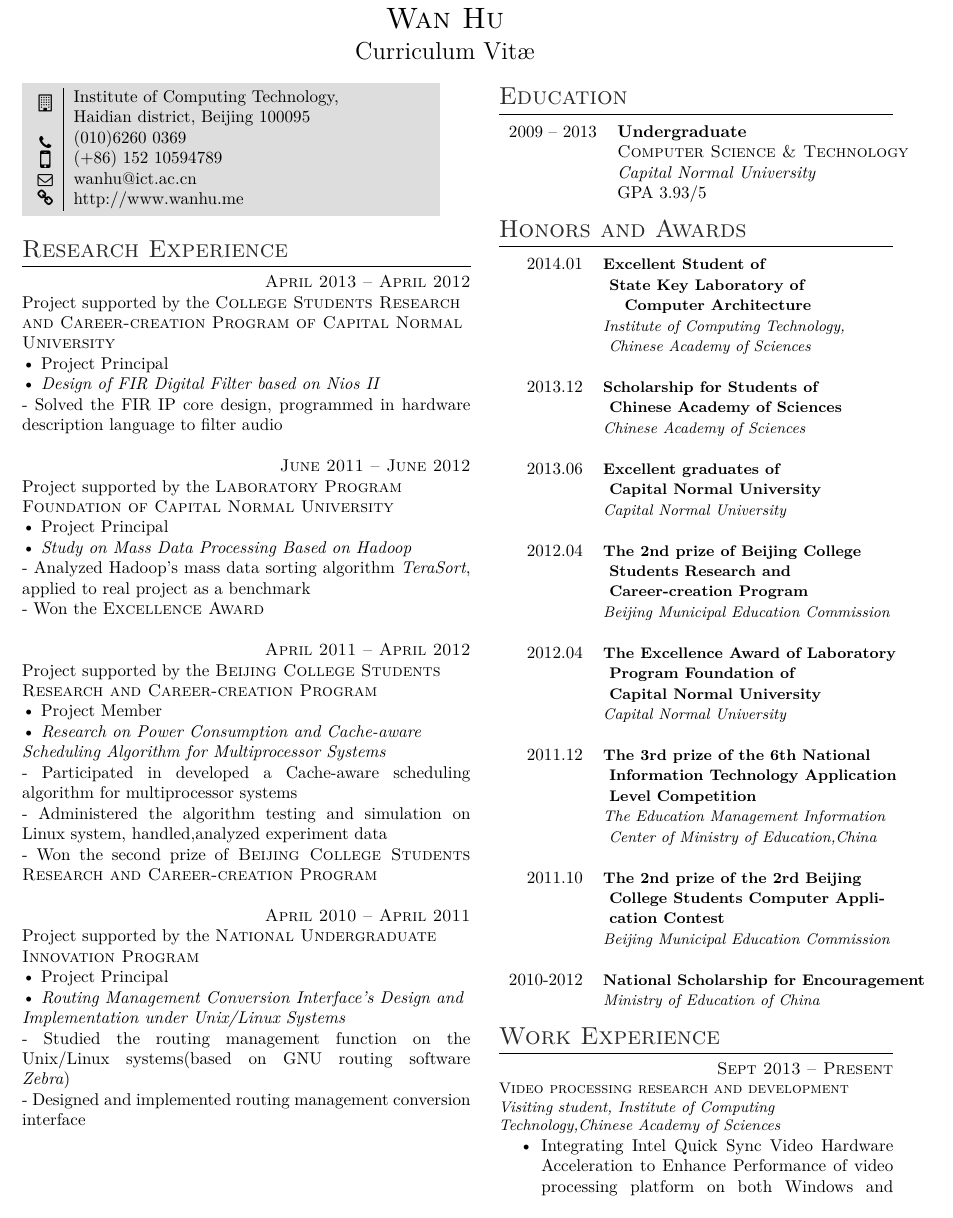
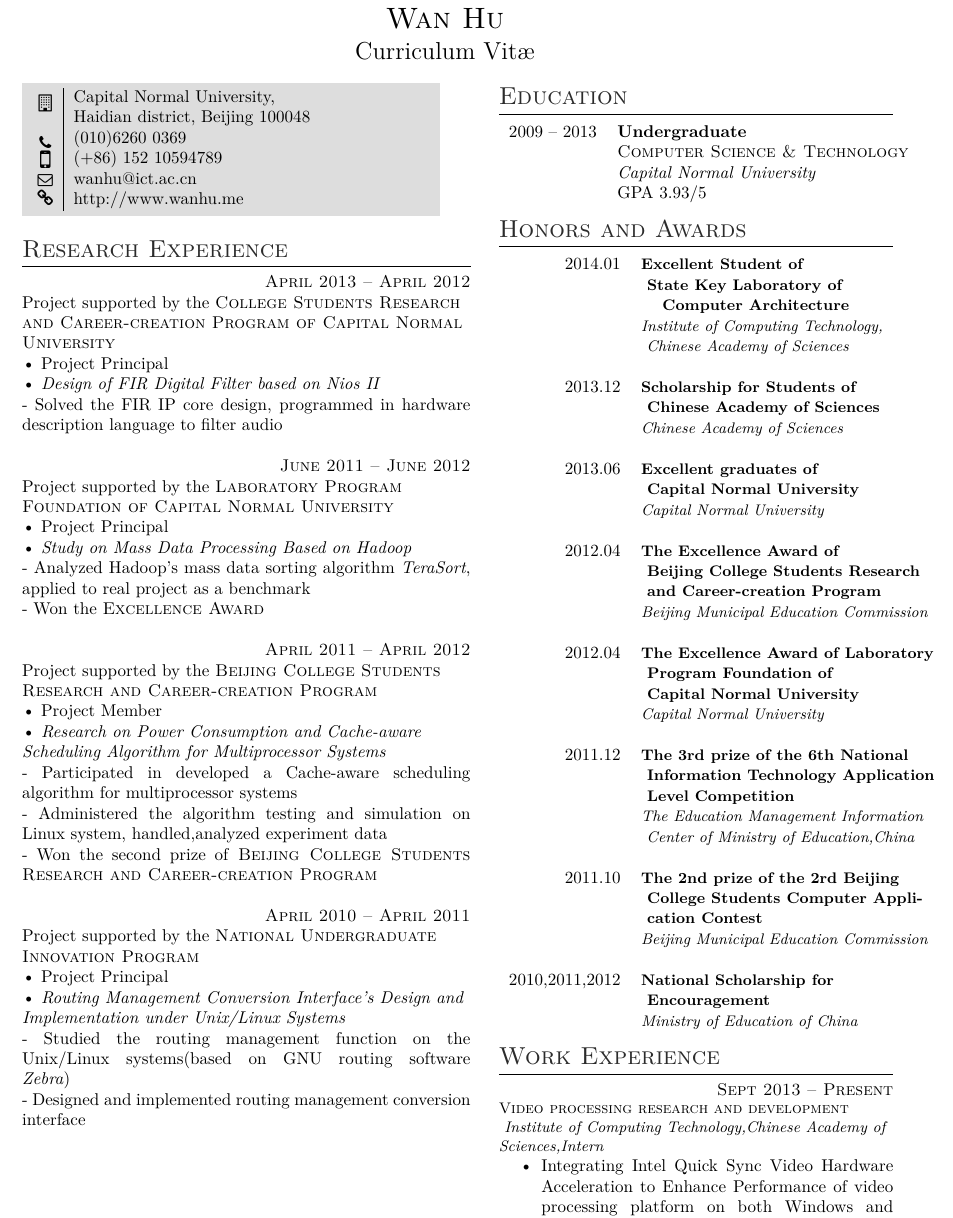
Before and after one commit to huwan/WanHuCV, a LaTeX CV (WanHu-CV-EN.tex): part of the page, cut so that both start at the same text. Compiled offline with XeLaTeX.

Commit message:
更新实习信息

```diff
--- a/WanHu-CV-EN.tex
+++ b/WanHu-CV-EN.tex
@@ -91,8 +91,10 @@
 
 \colorbox{shade}{\textcolor{text1}{
 \begin{tabular}{c|p{7cm}}
-\raisebox{-4pt}{\faBuilding} & Institute of Computing Technology,\newline{}
-    Haidian district, Beijing 100095 \\ % Address
+%\raisebox{-4pt}{\faBuilding} & Institute of Computing Technology,\newline{}
+%    Haidian district, Beijing 100095 \\ % Address
+\raisebox{-4pt}{\faBuilding} & Capital Normal University,\newline{}
+    Haidian district, Beijing 100048 \\ % Address
 \raisebox{-3pt}{\small\faPhone} & (010)6260~0369 \\ % Phone number
 \raisebox{-3pt}{\Large\faMobilePhone} & (+86)~152~10594789 \\ % Phone number
 \raisebox{-1pt}{\small\faEnvelope} & \href{mailto:wanhu@ict.ac.cn}{wanhu@ict.ac.cn} \\ % Email address
@@ -216,9 +218,9 @@ Implementation under Unix/Linux Systems}\\}
 & \small\textbf{ Capital Normal University}\\
 & \small\textit{Capital Normal University}\\ \\
 %----------------------------------------------------------------------------------------
-2012.04     & \small\textbf{The 2nd prize of Beijing College }\\
-& \small\textbf{ Students Research and }\\
-& \small\textbf{ Career-creation Program}\\
+2012.04     & \small\textbf{The \textsc{Excellence Award}  of   }\\
+& \small\textbf{ Beijing College Students Research  }\\
+& \small\textbf{ and Career-creation Program}\\
 & \small\textit{Beijing Municipal Education Commission}\\ \\
 
 %----------------------------------------------------------------------------------------
@@ -241,7 +243,8 @@ Implementation under Unix/Linux Systems}\\}
 & \small\textit{Beijing Municipal Education Commission}\\ \\
 
 %----------------------------------------------------------------------------------------
-2010-2012    & \small\textbf{National Scholarship for Encouragement}\\
+2010,2011,2012    & \small\textbf{National Scholarship for }\\
+& \small\textbf{ Encouragement}\\
 & \small\textit{Ministry of Education of China}
 
 \end{tabular}\\[0pt]
@@ -255,7 +258,7 @@ Implementation under Unix/Linux Systems}\\}
 
 {\raggedright \small\textsc{Video processing research and development }\\
 
-\textit{Visiting student, Institute of Computing Technology,Chinese Academy of Sciences}\\}
+\textit{ Institute of Computing Technology,Chinese Academy of Sciences,Intern}\\}
 
 \normalsize{\begin{itemize}
               \item Integrating Intel Quick Sync Video Hardware Acceleration to Enhance Performance of video processing platform on both Windows and Linux
```
Also changed, not shown: WanHu-CV-ZH.tex (+8 -7 lines), WanHu-CV-EN.pdf, WanHu-CV-ZH.pdf.
